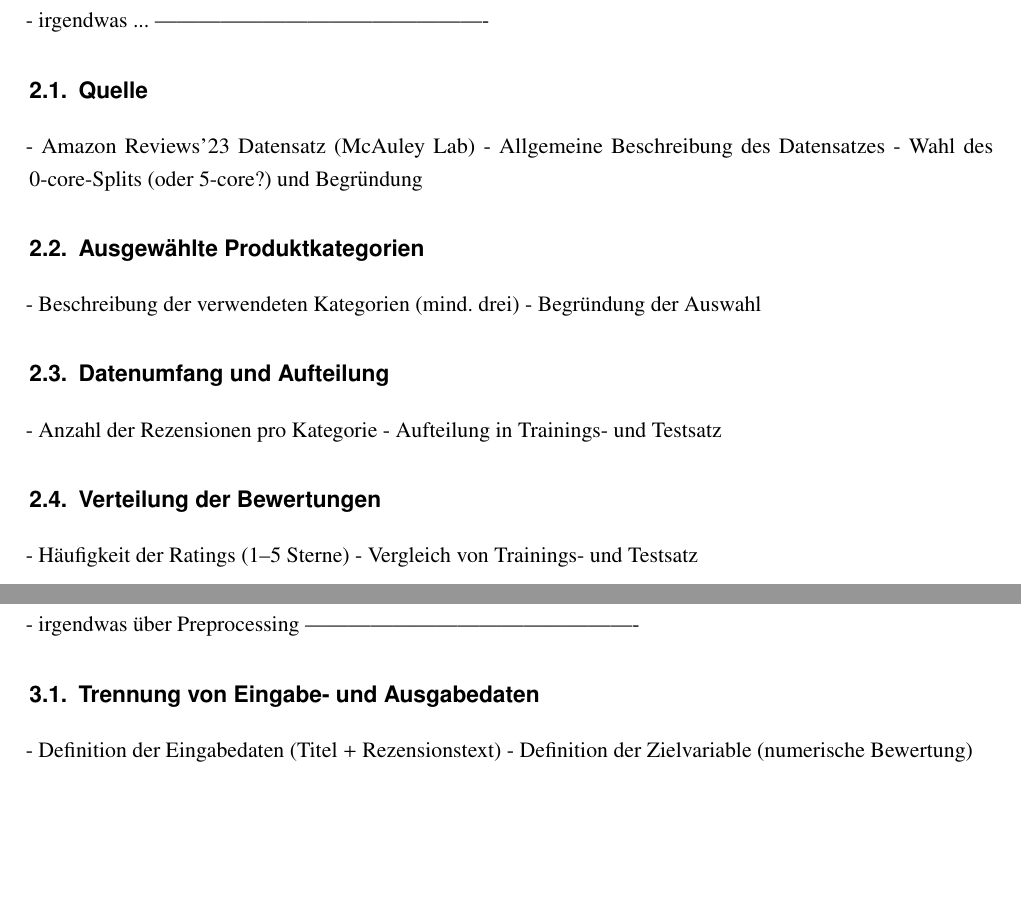
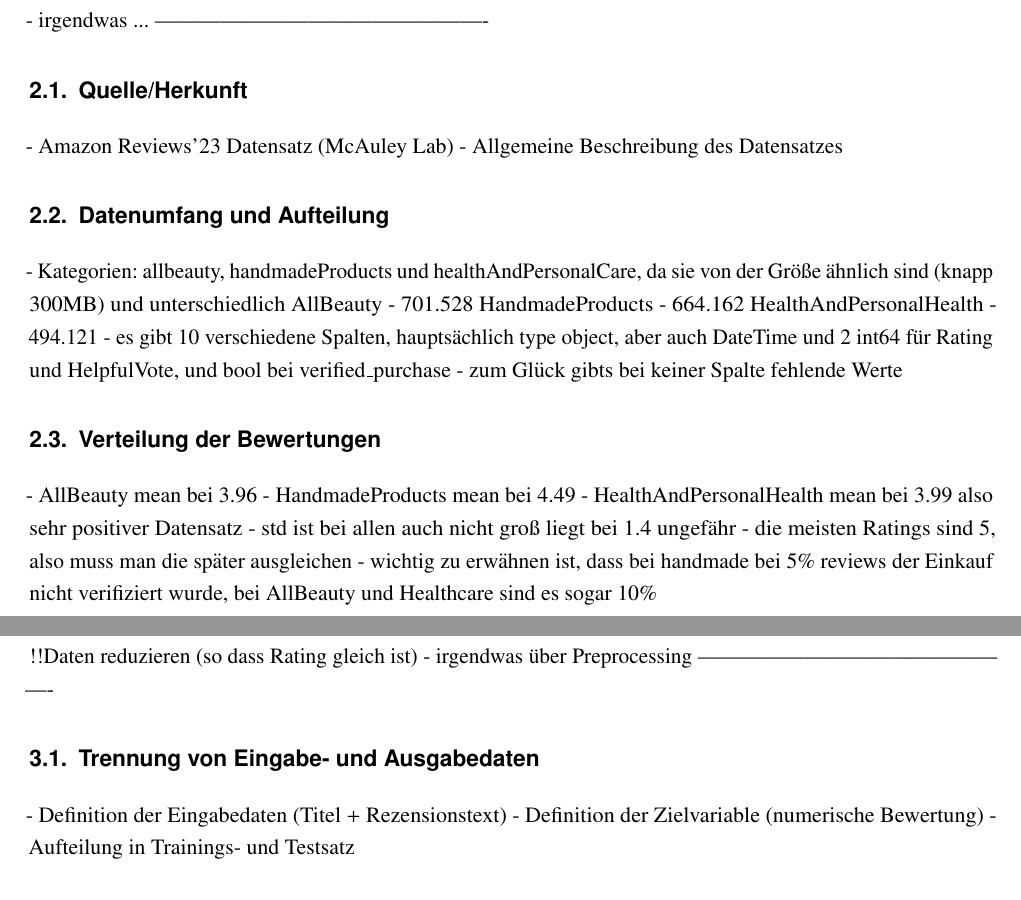
Before and after one commit to thedawid999/Sentiment-Analysis, a LaTeX document (docs/00-Main.tex, which reads docs/020-Hauptteil.tex): two parts of pages 7 and 8 of 11, joined at a grey line, cut so that both start at the same text, the shorter picture padded with empty space. Compiled offline with pdfLaTeX.

Commit message:
notes for eda

```diff
--- a/docs/020-Hauptteil.tex
+++ b/docs/020-Hauptteil.tex
@@ -2,30 +2,39 @@
 - irgendwas ...
 ----------------------------------------------
-\section{Quelle}
+\section{Quelle/Herkunft}
 - Amazon Reviews’23 Datensatz (McAuley Lab)
 - Allgemeine Beschreibung des Datensatzes
-- Wahl des 0-core-Splits (oder 5-core?) und Begründung
-
-\section{Ausgewählte Produktkategorien}
-- Beschreibung der verwendeten Kategorien (mind. drei)
-- Begründung der Auswahl
 
 \section{Datenumfang und Aufteilung}
-- Anzahl der Rezensionen pro Kategorie
-- Aufteilung in Trainings- und Testsatz
+- Kategorien: allbeauty, handmadeProducts und healthAndPersonalCare, da sie von der
+Größe ähnlich sind (knapp 300MB) und unterschiedlich
+AllBeauty - 701.528
+HandmadeProducts - 664.162
+HealthAndPersonalHealth - 494.121
+- es gibt 10 verschiedene Spalten, hauptsächlich type object, aber auch DateTime
+und 2 int64 für Rating und HelpfulVote, und bool bei verified\_purchase
+- zum Glück gibts bei keiner Spalte fehlende Werte
 
 \section{Verteilung der Bewertungen}
-- Häufigkeit der Ratings (1–5 Sterne)
-- Vergleich von Trainings- und Testsatz
+- AllBeauty mean bei 3.96
+- HandmadeProducts mean bei 4.49
+- HealthAndPersonalHealth mean bei 3.99
+also sehr positiver Datensatz
+- std ist bei allen auch nicht groß liegt bei 1.4 ungefähr
+- die meisten Ratings sind 5, also muss man die später ausgleichen
+- wichtig zu erwähnen ist, dass bei handmade bei 5\% reviews der Einkauf nicht
+verifiziert wurde, bei AllBeauty und Healthcare sind es sogar 10\%
 
 
 
 \chapter{Datenvorverarbeitung}
+!!Daten reduzieren (so dass Rating gleich ist)
 - irgendwas über Preprocessing
 ----------------------------------------------
 \section{Trennung von Eingabe- und Ausgabedaten}
 - Definition der Eingabedaten (Titel + Rezensionstext)
 - Definition der Zielvariable (numerische Bewertung)
+- Aufteilung in Trainings- und Testsatz
 
 \section{Textaufbereitung}
 - Zusammenführung von Titel und Text
```
Also changed, not shown: docs/QUELLEN.tex (+7 -11 lines), docs/020-Hauptteil.tex (2 more changed lines), 2 other files.
